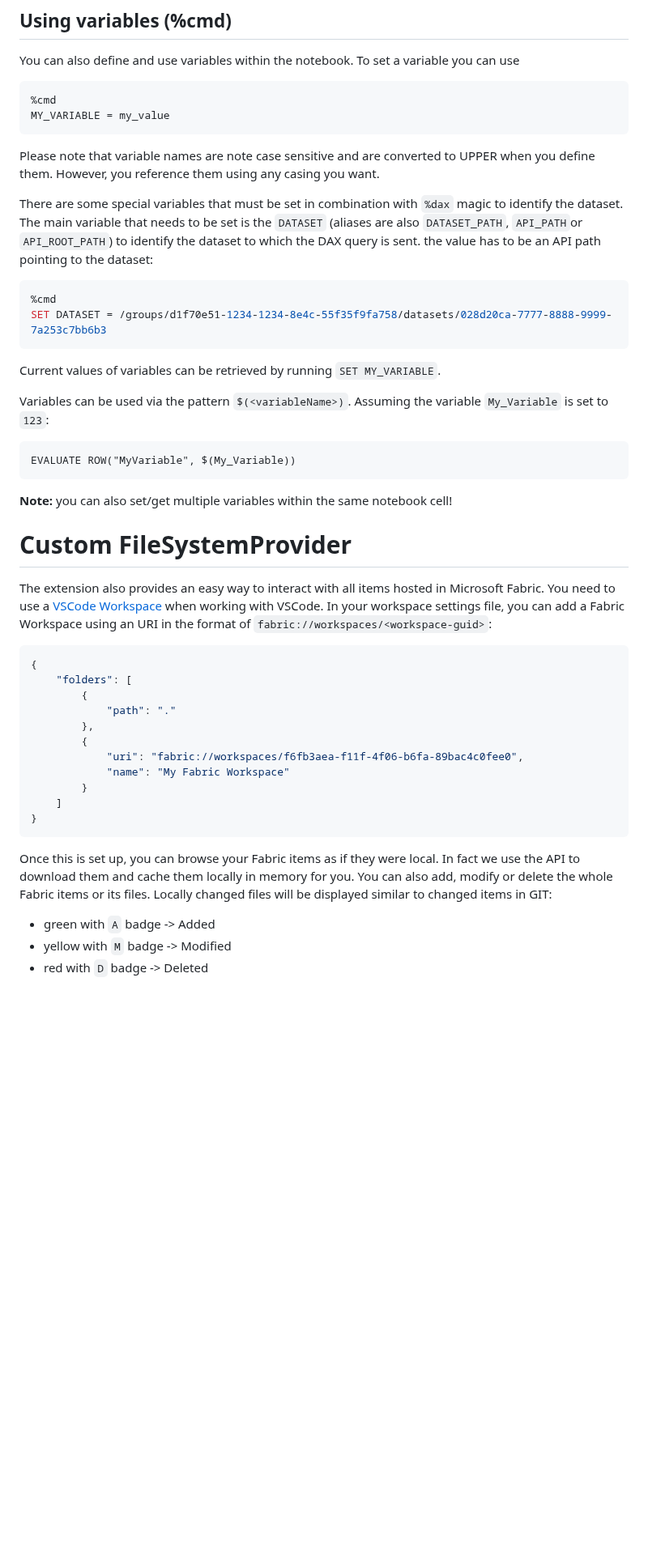
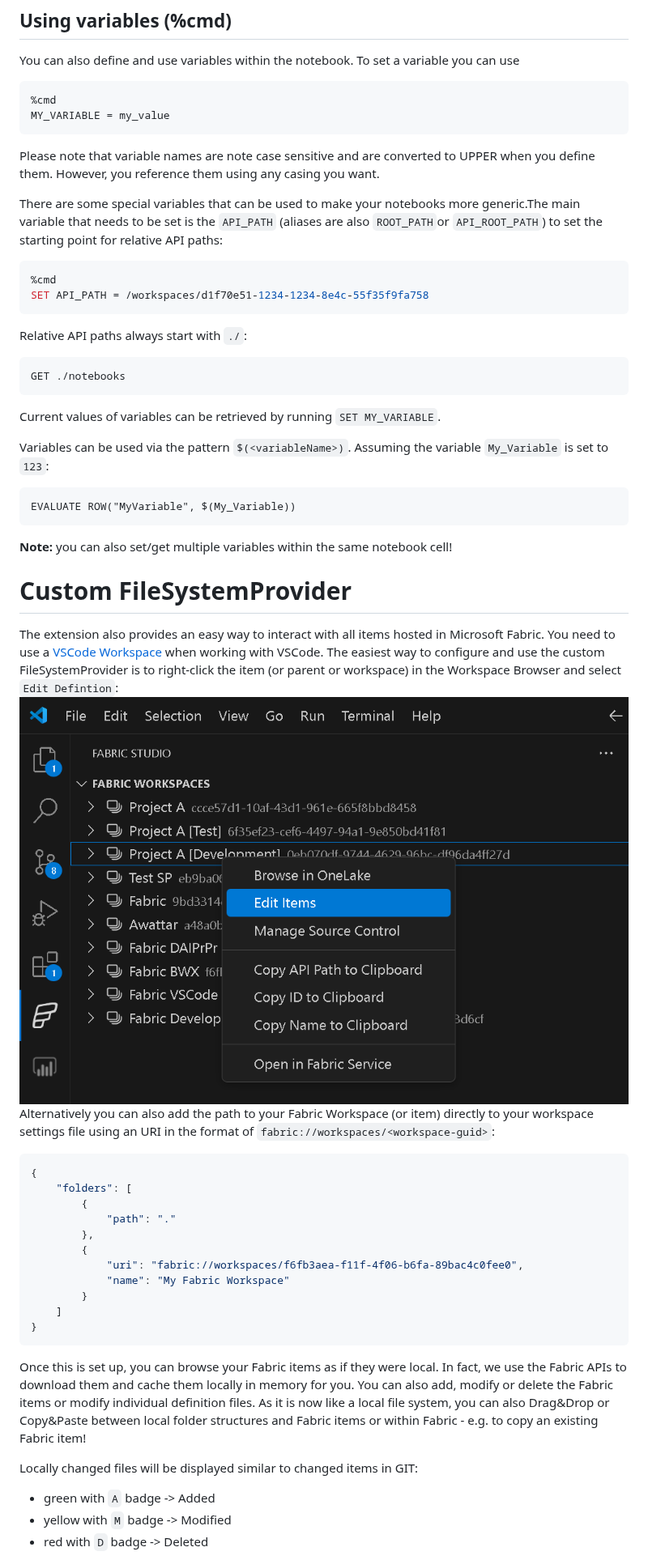
Before and after one commit to gbrueckl/FabricStudio, a Markdown page: README.md, the part around one of its changes. Shown at 81% size. Rendered like a GitHub page; pictures changed too: images/EditDefinition.png (added); blank space fills up the shorter version.

````diff
--- a/README.md
+++ b/README.md
@@ -85,11 +90,17 @@ MY_VARIABLE = my_value
 
 Please note that variable names are note case sensitive and are converted to UPPER when you define them. However, you reference them using any casing you want.
 
-There are some special variables that must be set in combination with `%dax` magic to identify the dataset. The main variable that needs to be set is the `DATASET` (aliases are also `DATASET_PATH`, `API_PATH`or `API_ROOT_PATH`) to identify the dataset to which the DAX query is sent. the value has to be an API path pointing to the dataset:
+There are some special variables that can be used to make your notebooks more generic.The main variable that needs to be set is the `API_PATH` (aliases are also `ROOT_PATH`or `API_ROOT_PATH`) to set the starting point for relative API paths:
 
 ``` bash
 %cmd
-SET DATASET = /groups/d1f70e51-1234-1234-8e4c-55f35f9fa758/datasets/028d20ca-7777-8888-9999-7a253c7bb6b3
+SET API_PATH = /workspaces/d1f70e51-1234-1234-8e4c-55f35f9fa758
+```
+
+Relative API paths always start with `./`:
+
+``` rest
+GET ./notebooks
 ```
 
 Current values of variables can be retrieved by running `SET MY_VARIABLE`.
@@ -102,9 +113,11 @@ EVALUATE ROW("MyVariable", $(My_Variable))
 
 **Note:** you can also set/get multiple variables within the same notebook cell!
 
-
 # Custom FileSystemProvider
-The extension also provides an easy way to interact with all items hosted in Microsoft Fabric. You need to use a [VSCode Workspace](https://code.visualstudio.com/docs/editor/workspaces) when working with VSCode. In your workspace settings file, you can add a Fabric Workspace using an URI in the format of `fabric://workspaces/<workspace-guid>`:
+The extension also provides an easy way to interact with all items hosted in Microsoft Fabric. You need to use a [VSCode Workspace](https://code.visualstudio.com/docs/editor/workspaces) when working with VSCode.
+The easiest way to configure and use the custom FileSystemProvider is to right-click the item (or parent or workspace) in the Workspace Browser and select `Edit Defintion`:
+![EditDefinition](./images/EditDefinition.png?raw=true "Edit Definition")
+Alternatively you can also add the path to your Fabric Workspace (or item) directly to your workspace settings file using an URI in the format of `fabric://workspaces/<workspace-guid>`:
 
 ```json
 {
@@ -120,7 +133,9 @@ The extension also provides an easy way to interact with all items hosted in Mic
 }
 ```
 
-Once this is set up, you can browse your Fabric items as if they were local. In fact we use the API to download them and cache them locally in memory for you. You can also add, modify or delete the whole Fabric items or its files. Locally changed files will be displayed similar to changed items in GIT:
+Once this is set up, you can browse your Fabric items as if they were local. In fact, we use the Fabric APIs to download them and cache them locally in memory for you. You can also add, modify or delete the Fabric items or modify individual definition files. As it is now like a local file system, you can also Drag&Drop or Copy&Paste between local folder structures and Fabric items or within Fabric - e.g. to copy an existing Fabric item!
+
+Locally changed files will be displayed similar to changed items in GIT:
 
 - green with `A` badge -> Added
 - yellow with `M` badge -> Modified
````
Also changed, not shown: other parts of README.md (+17 -10 lines), images/Manage_SourceControl.png (added), images/SourceControl.png (added), images/WorkspaceBrowser.png (added), 5 other files.
